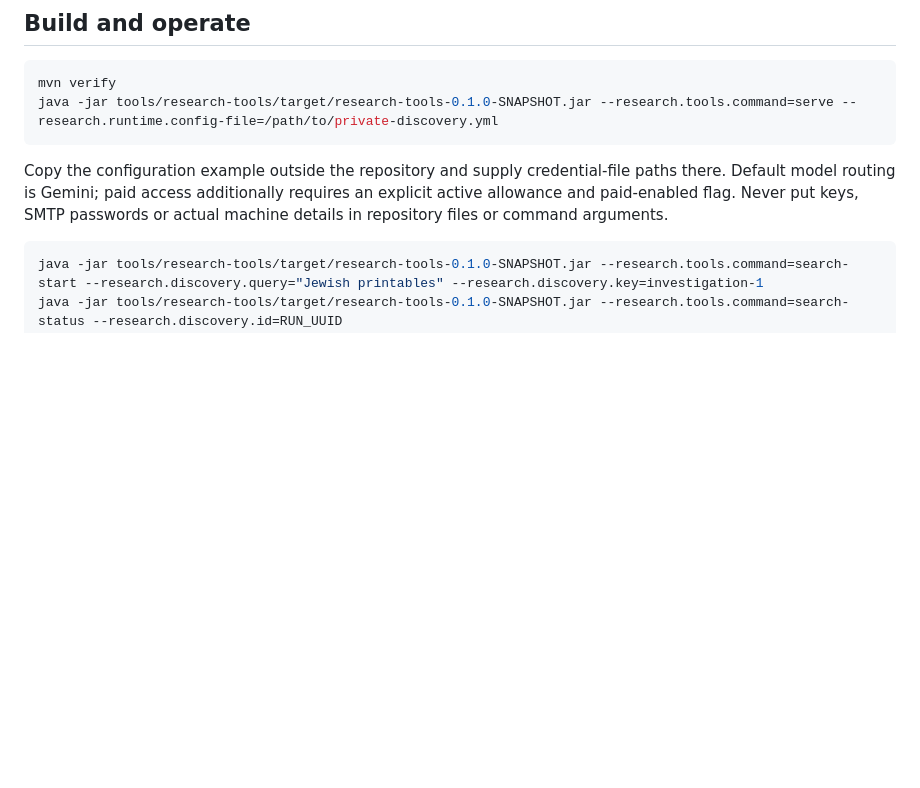
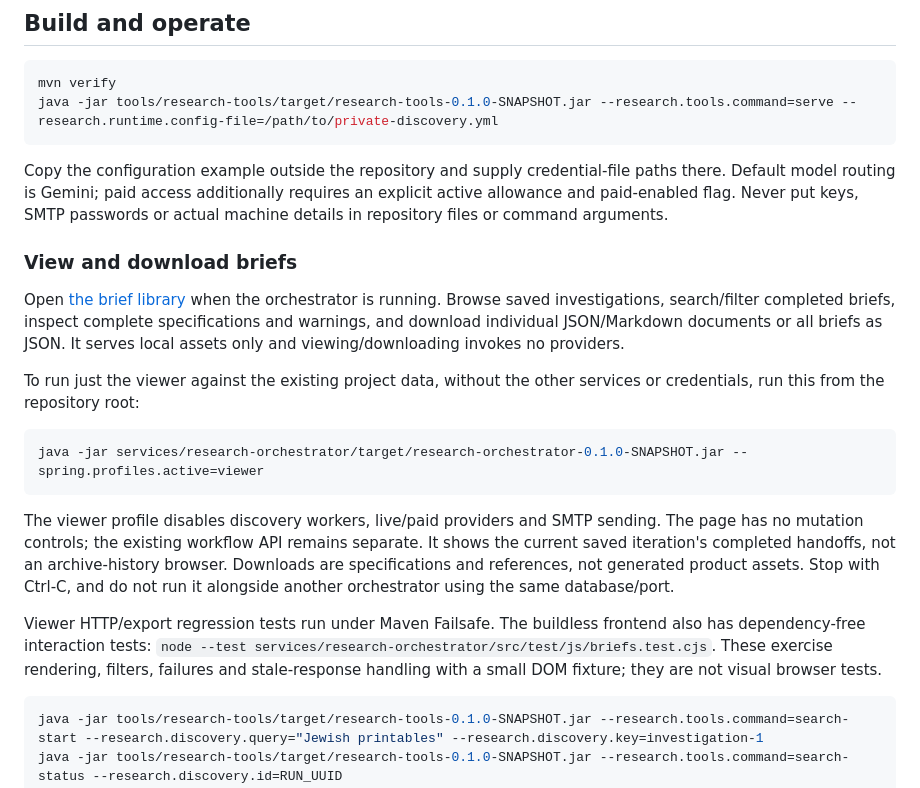
Before and after one commit to QWdlbnRTbWl0aA/Market-research, a Markdown page: README.md, the part around the change. GitHub-like rendering; blank space fills up the shorter version.

Commit message:
docs(ui): document provider-disabled brief viewer and verification

````diff
--- a/README.md
+++ b/README.md
@@ -32,6 +32,20 @@ java -jar tools/research-tools/target/research-tools-0.1.0-SNAPSHOT.jar --resear
 
 Copy the configuration example outside the repository and supply credential-file paths there. Default model routing is Gemini; paid access additionally requires an explicit active allowance and paid-enabled flag. Never put keys, SMTP passwords or actual machine details in repository files or command arguments.
 
+### View and download briefs
+
+Open [the brief library](http://127.0.0.1:8081/) when the orchestrator is running. Browse saved investigations, search/filter completed briefs, inspect complete specifications and warnings, and download individual JSON/Markdown documents or all briefs as JSON. It serves local assets only and viewing/downloading invokes no providers.
+
+To run just the viewer against the existing project data, without the other services or credentials, run this from the repository root:
+
+```bash
+java -jar services/research-orchestrator/target/research-orchestrator-0.1.0-SNAPSHOT.jar --spring.profiles.active=viewer
+```
+
+The viewer profile disables discovery workers, live/paid providers and SMTP sending. The page has no mutation controls; the existing workflow API remains separate. It shows the current saved iteration's completed handoffs, not an archive-history browser. Downloads are specifications and references, not generated product assets. Stop with Ctrl-C, and do not run it alongside another orchestrator using the same database/port.
+
+Viewer HTTP/export regression tests run under Maven Failsafe. The buildless frontend also has dependency-free interaction tests: `node --test services/research-orchestrator/src/test/js/briefs.test.cjs`. These exercise rendering, filters, failures and stale-response handling with a small DOM fixture; they are not visual browser tests.
+
 ```bash
 java -jar tools/research-tools/target/research-tools-0.1.0-SNAPSHOT.jar --research.tools.command=search-start --research.discovery.query="Jewish printables" --research.discovery.key=investigation-1
 java -jar tools/research-tools/target/research-tools-0.1.0-SNAPSHOT.jar --research.tools.command=search-status --research.discovery.id=RUN_UUID
````
Also changed, not shown: docs/api/continuous-discovery.md (+4 -0 lines).
